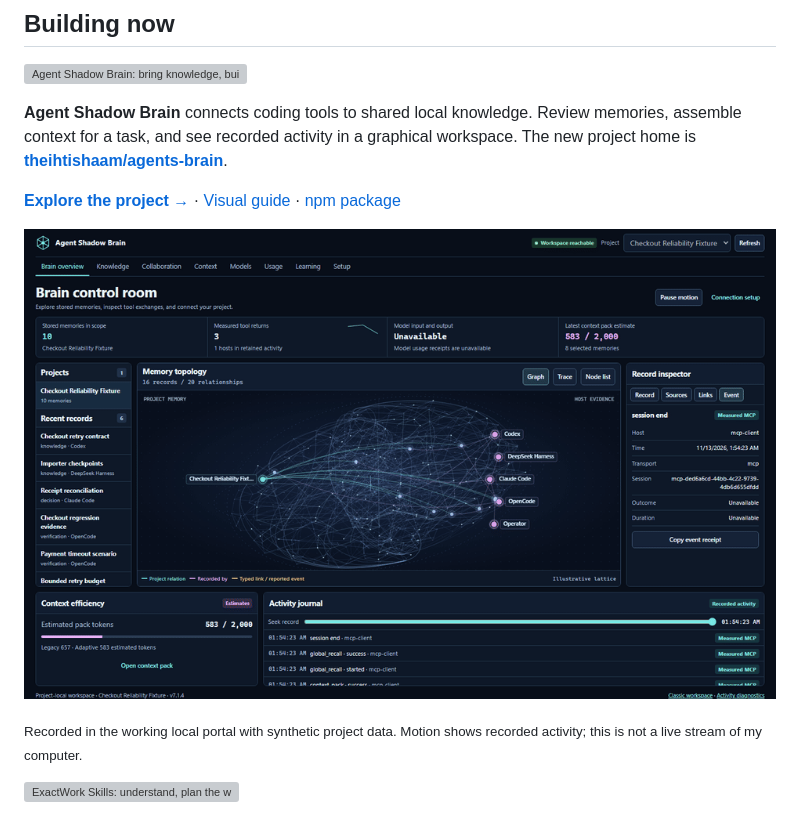
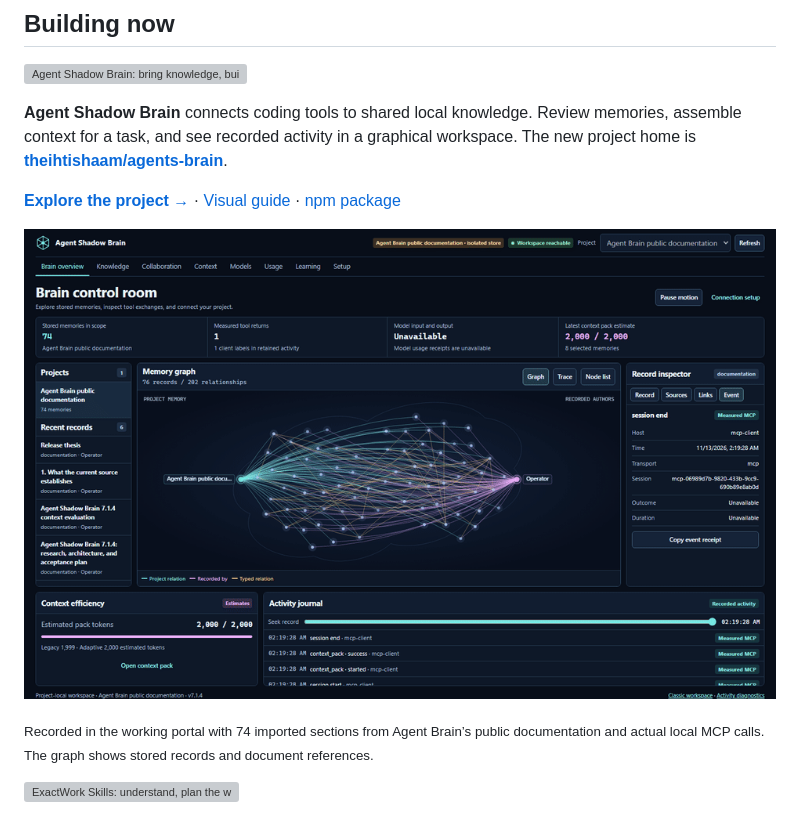
Before and after one commit to theihtishaam/theihtishaam, a Markdown page: README.md, the part around the change. Rendered like a GitHub page; pictures changed too: assets/agent-brain-runtime.gif; grey boxes are pictures that could not be loaded.

Commit message:
Show actual documentation graph and measured MCP work

```diff
--- a/README.md
+++ b/README.md
@@ -22,7 +22,7 @@ I’m **Ihtisham Ahmad**, a software engineer building business applications, we
 
 <a href="https://github.com/theihtishaam/agents-brain"><img src="./assets/agent-brain-runtime.gif" width="100%" alt="Agent Shadow Brain control room showing real memory relationships and recorded tool activity"></a>
 
-<sub>Recorded in the working local portal with synthetic project data. Motion shows recorded activity; this is not a live stream of my computer.</sub>
+<sub>Recorded in the working portal with 74 imported sections from Agent Brain’s public documentation and actual local MCP calls. The graph shows stored records and document references.</sub>
 
 <a href="https://github.com/theihtishaam/exactwork-skills"><img src="./assets/exactwork-feature.svg" width="100%" alt="ExactWork Skills: understand, plan the work, build and check, keep the lesson"></a>
 
```
Also changed, not shown: docs/projects/agent-shadow-brain.md (+1 -1 lines), assets/agent-brain-runtime.png, 1 other file.
